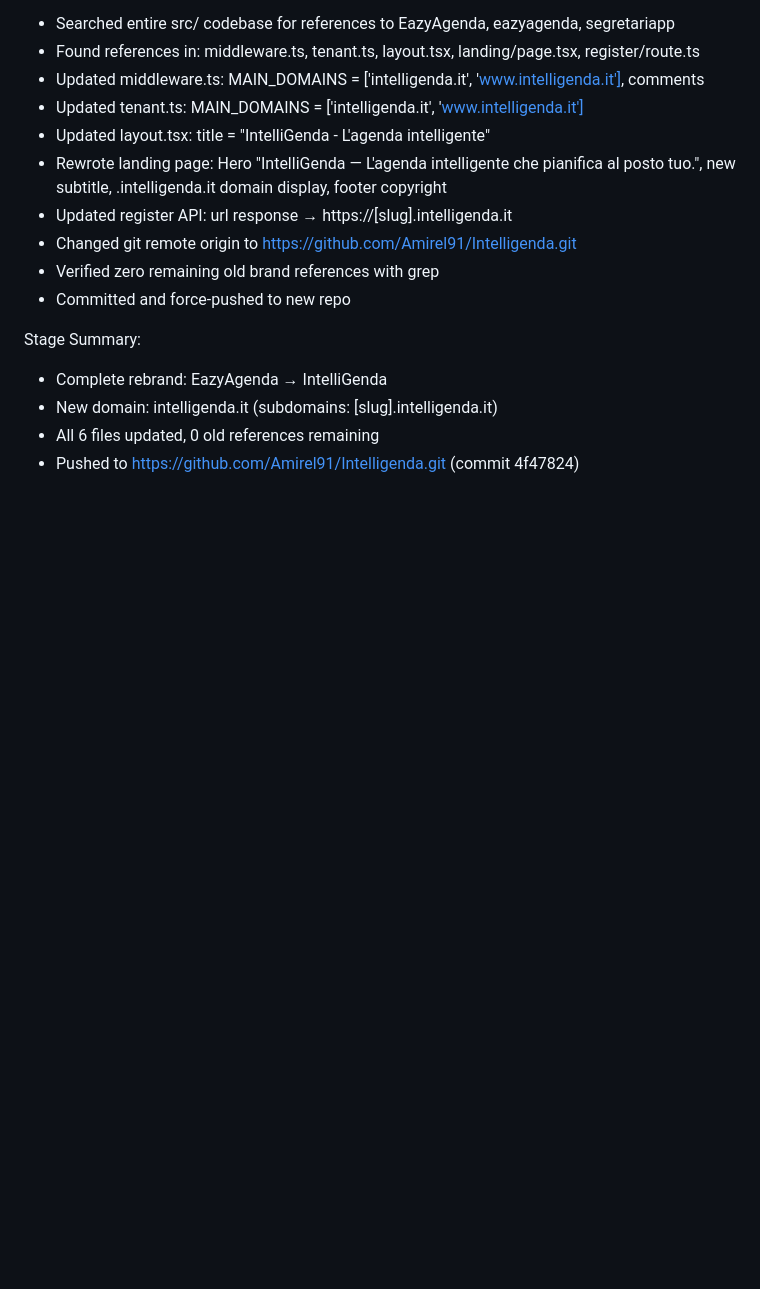
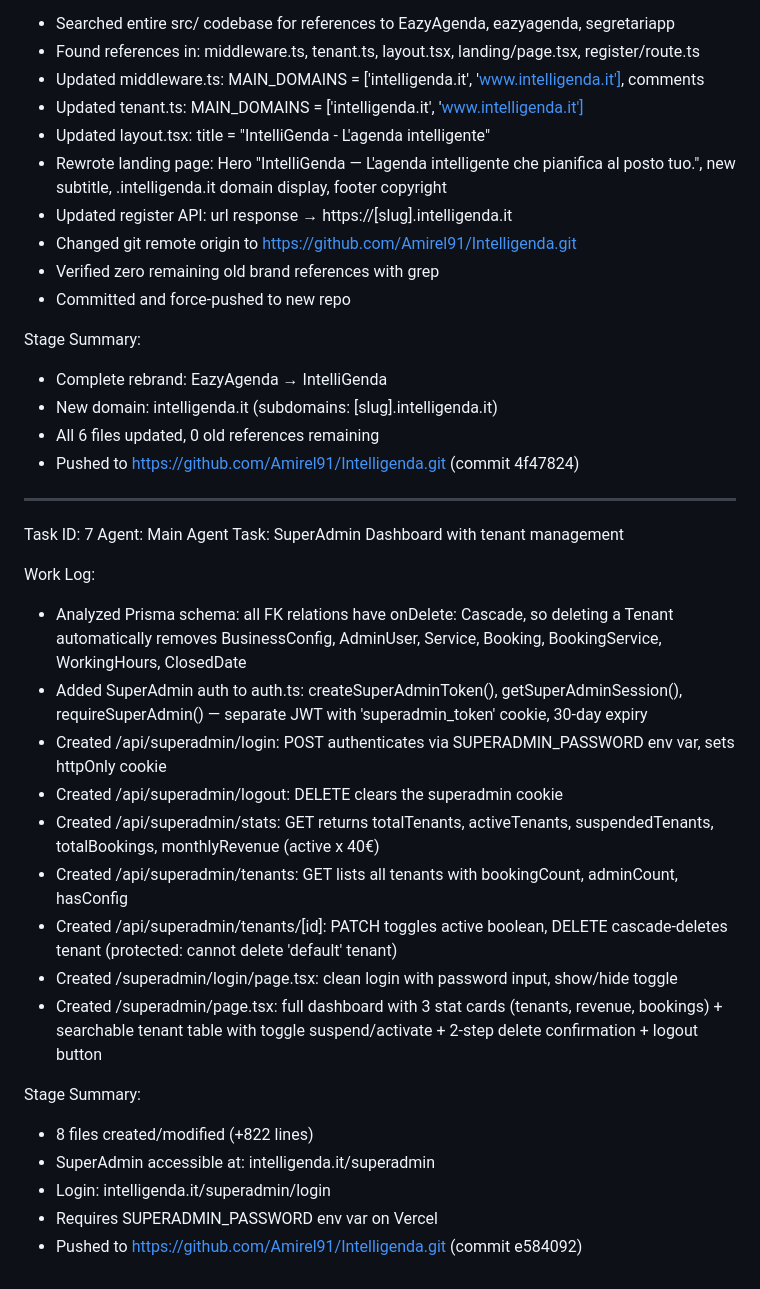
Before and after one commit to Amirel91/ApParrucchiere, a Markdown page: worklog.md, the part around the change. Rendered like a GitHub page; blank space fills up the shorter version.

Commit message:
da83feb2-3fc1-4e6f-8e14-1ad4e6d5d378

```diff
--- a/worklog.md
+++ b/worklog.md
@@ -175,3 +175,26 @@ Stage Summary:
 - New domain: intelligenda.it (subdomains: [slug].intelligenda.it)
 - All 6 files updated, 0 old references remaining
 - Pushed to https://github.com/Amirel91/Intelligenda.git (commit 4f47824)
+
+---
+Task ID: 7
+Agent: Main Agent
+Task: SuperAdmin Dashboard with tenant management
+
+Work Log:
+- Analyzed Prisma schema: all FK relations have onDelete: Cascade, so deleting a Tenant automatically removes BusinessConfig, AdminUser, Service, Booking, BookingService, WorkingHours, ClosedDate
+- Added SuperAdmin auth to auth.ts: createSuperAdminToken(), getSuperAdminSession(), requireSuperAdmin() — separate JWT with 'superadmin_token' cookie, 30-day expiry
+- Created /api/superadmin/login: POST authenticates via SUPERADMIN_PASSWORD env var, sets httpOnly cookie
+- Created /api/superadmin/logout: DELETE clears the superadmin cookie
+- Created /api/superadmin/stats: GET returns totalTenants, activeTenants, suspendedTenants, totalBookings, monthlyRevenue (active x 40€)
+- Created /api/superadmin/tenants: GET lists all tenants with bookingCount, adminCount, hasConfig
+- Created /api/superadmin/tenants/[id]: PATCH toggles active boolean, DELETE cascade-deletes tenant (protected: cannot delete 'default' tenant)
+- Created /superadmin/login/page.tsx: clean login with password input, show/hide toggle
+- Created /superadmin/page.tsx: full dashboard with 3 stat cards (tenants, revenue, bookings) + searchable tenant table with toggle suspend/activate + 2-step delete confirmation + logout button
+
+Stage Summary:
+- 8 files created/modified (+822 lines)
+- SuperAdmin accessible at: intelligenda.it/superadmin
+- Login: intelligenda.it/superadmin/login
+- Requires SUPERADMIN_PASSWORD env var on Vercel
+- Pushed to https://github.com/Amirel91/Intelligenda.git (commit e584092)
```
